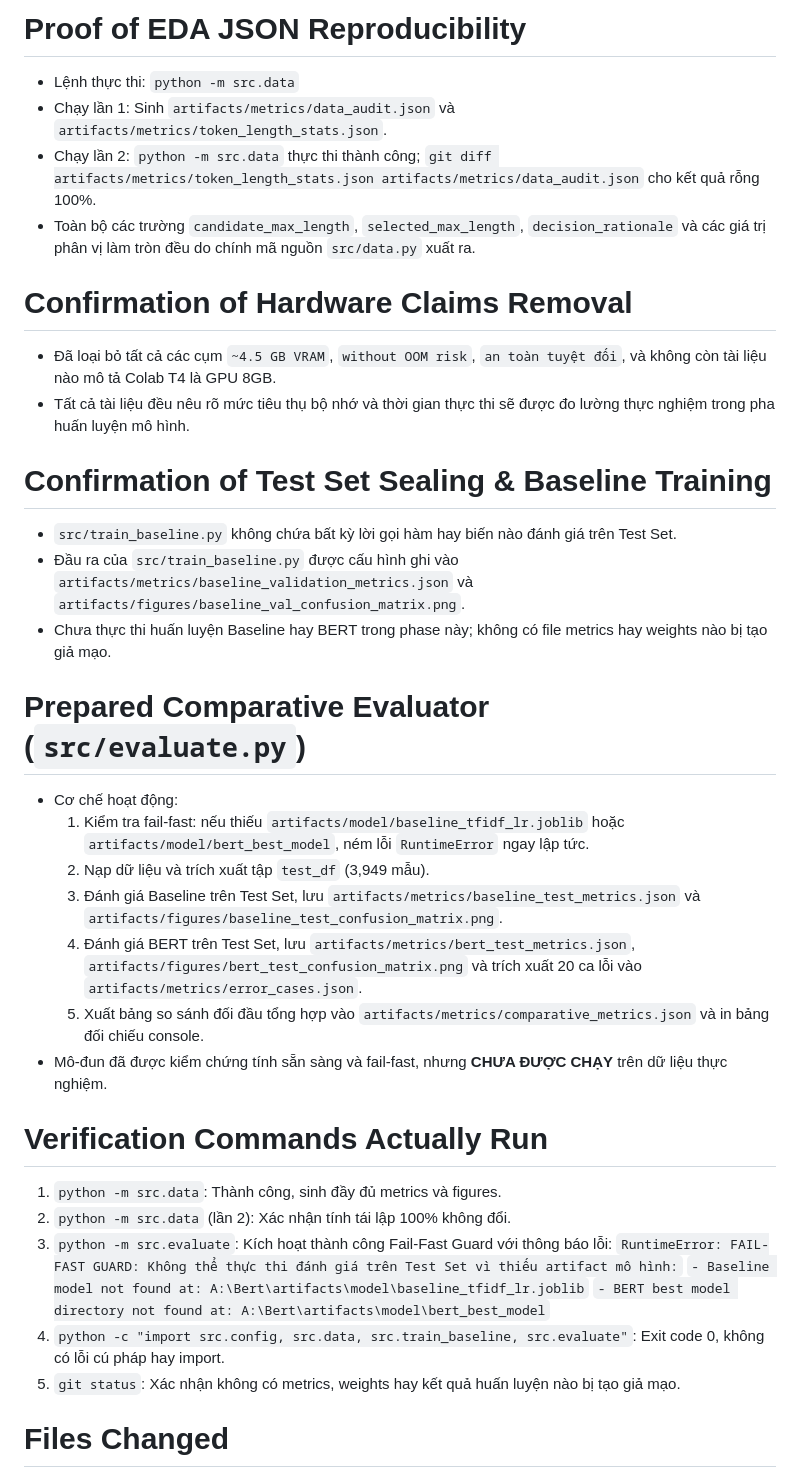
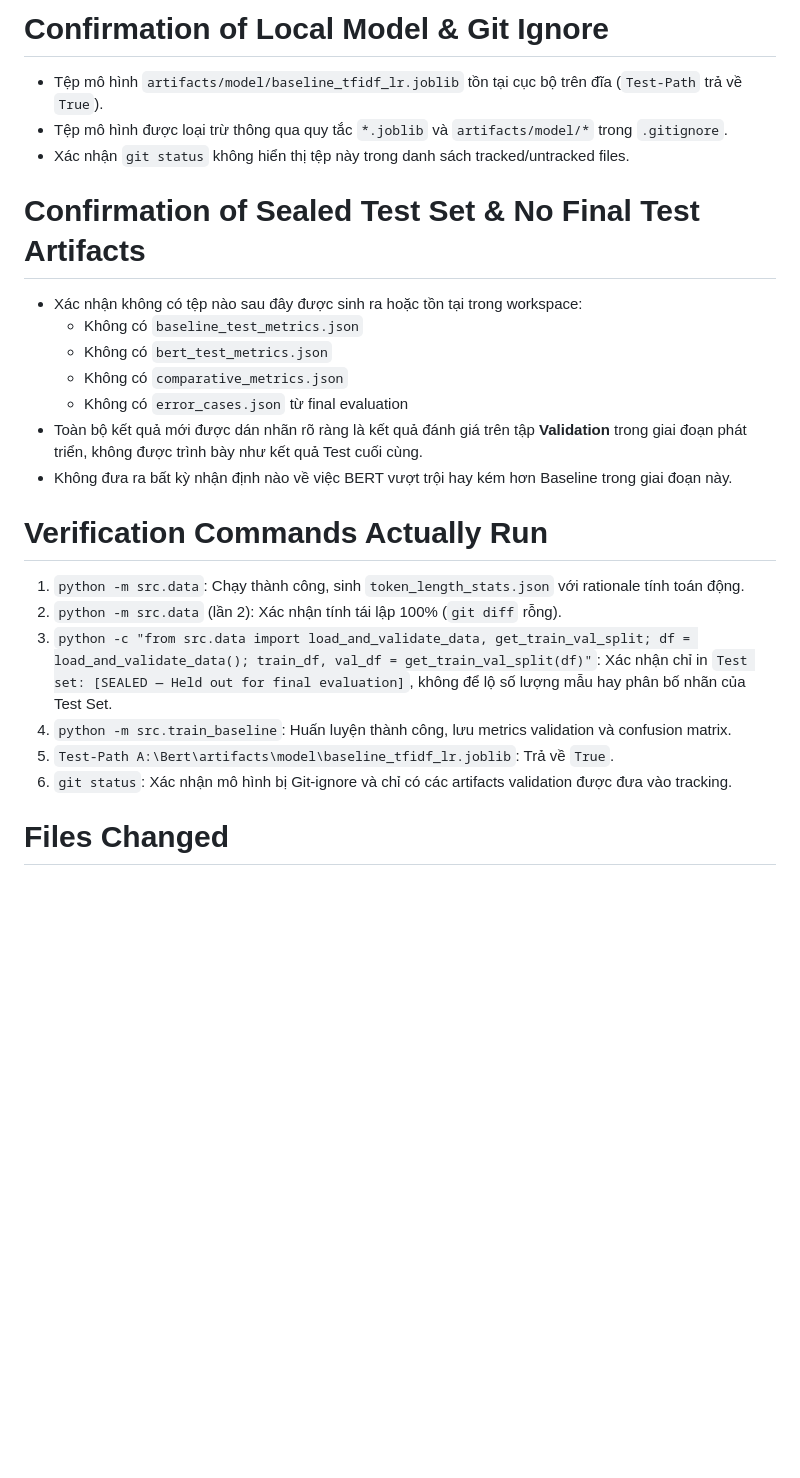
Before and after one commit to SCuong/Bert, a Markdown page: docs/REVIEW_REQUEST.md, the part around one of its changes. Rendered like a GitHub page; blank space fills up the shorter version.

```diff
--- a/docs/REVIEW_REQUEST.md
+++ b/docs/REVIEW_REQUEST.md
@@ -37,36 +58,24 @@ status: READY_FOR_REVIEW
 
-# Proof of EDA JSON Reproducibility
-- Lệnh thực thi: `python -m src.data`
-- Chạy lần 1: Sinh `artifacts/metrics/data_audit.json` và `artifacts/metrics/token_length_stats.json`.
-- Chạy lần 2: `python -m src.data` thực thi thành công; `git diff artifacts/metrics/token_length_stats.json artifacts/metrics/data_audit.json` cho kết quả rỗng 100%.
-- Toàn bộ các trường `candidate_max_length`, `selected_max_length`, `decision_rationale` và các giá trị phân vị làm tròn đều do chính mã nguồn `src/data.py` xuất ra.
+# Confirmation of Local Model & Git Ignore
+- Tệp mô hình `artifacts/model/baseline_tfidf_lr.joblib` tồn tại cục bộ trên đĩa (`Test-Path` trả về `True`).
+- Tệp mô hình được loại trừ thông qua quy tắc `*.joblib` và `artifacts/model/*` trong `.gitignore`.
+- Xác nhận `git status` không hiển thị tệp này trong danh sách tracked/untracked files.
 
-# Confirmation of Hardware Claims Removal
-- Đã loại bỏ tất cả các cụm `~4.5 GB VRAM`, `without OOM risk`, `an toàn tuyệt đối`, và không còn tài liệu nào mô tả Colab T4 là GPU 8GB.
-- Tất cả tài liệu đều nêu rõ mức tiêu thụ bộ nhớ và thời gian thực thi sẽ được đo lường thực nghiệm trong pha huấn luyện mô hình.
-
-# Confirmation of Test Set Sealing & Baseline Training
-- `src/train_baseline.py` không chứa bất kỳ lời gọi hàm hay biến nào đánh giá trên Test Set.
-- Đầu ra của `src/train_baseline.py` được cấu hình ghi vào `artifacts/metrics/baseline_validation_metrics.json` và `artifacts/figures/baseline_val_confusion_matrix.png`.
-- Chưa thực thi huấn luyện Baseline hay BERT trong phase này; không có file metrics hay weights nào bị tạo giả mạo.
-
-# Prepared Comparative Evaluator (`src/evaluate.py`)
-- Cơ chế hoạt động:
-  1. Kiểm tra fail-fast: nếu thiếu `artifacts/model/baseline_tfidf_lr.joblib` hoặc `artifacts/model/bert_best_model`, ném lỗi `RuntimeError` ngay lập tức.
-  2. Nạp dữ liệu và trích xuất tập `test_df` (3,949 mẫu).
-  3. Đánh giá Baseline trên Test Set, lưu `artifacts/metrics/baseline_test_metrics.json` và `artifacts/figures/baseline_test_confusion_matrix.png`.
-  4. Đánh giá BERT trên Test Set, lưu `artifacts/metrics/bert_test_metrics.json`, `artifacts/figures/bert_test_confusion_matrix.png` và trích xuất 20 ca lỗi vào `artifacts/metrics/error_cases.json`.
-  5. Xuất bảng so sánh đối đầu tổng hợp vào `artifacts/metrics/comparative_metrics.json` và in bảng đối chiếu console.
-- Mô-đun đã được kiểm chứng tính sẵn sàng và fail-fast, nhưng **CHƯA ĐƯỢC CHẠY** trên dữ liệu thực nghiệm.
+# Confirmation of Sealed Test Set & No Final Test Artifacts
+- Xác nhận không có tệp nào sau đây được sinh ra hoặc tồn tại trong workspace:
+  - Không có `baseline_test_metrics.json`
+  - Không có `bert_test_metrics.json`
+  - Không có `comparative_metrics.json`
+  - Không có `error_cases.json` từ final evaluation
+- Toàn bộ kết quả mới được dán nhãn rõ ràng là kết quả đánh giá trên tập **Validation** trong giai đoạn phát triển, không được trình bày như kết quả Test cuối cùng.
+- Không đưa ra bất kỳ nhận định nào về việc BERT vượt trội hay kém hơn Baseline trong giai đoạn này.
 
 # Verification Commands Actually Run
-1. `python -m src.data`: Thành công, sinh đầy đủ metrics và figures.
-2. `python -m src.data` (lần 2): Xác nhận tính tái lập 100% không đổi.
-3. `python -m src.evaluate`: Kích hoạt thành công Fail-Fast Guard với thông báo lỗi:
-   `RuntimeError: FAIL-FAST GUARD: Không thể thực thi đánh giá trên Test Set vì thiếu artifact mô hình:`
-   `- Baseline model not found at: A:\Bert\artifacts\model\baseline_tfidf_lr.joblib`
-   `- BERT best model directory not found at: A:\Bert\artifacts\model\bert_best_model`
-4. `python -c "import src.config, src.data, src.train_baseline, src.evaluate"`: Exit code 0, không có lỗi cú pháp hay import.
-5. `git status`: Xác nhận không có metrics, weights hay kết quả huấn luyện nào bị tạo giả mạo.
+1. `python -m src.data`: Chạy thành công, sinh `token_length_stats.json` với rationale tính toán động.
+2. `python -m src.data` (lần 2): Xác nhận tính tái lập 100% (`git diff` rỗng).
+3. `python -c "from src.data import load_and_validate_data, get_train_val_split; df = load_and_validate_data(); train_df, val_df = get_train_val_split(df)"`: Xác nhận chỉ in `Test set: [SEALED — Held out for final evaluation]`, không để lộ số lượng mẫu hay phân bố nhãn của Test Set.
+4. `python -m src.train_baseline`: Huấn luyện thành công, lưu metrics validation và confusion matrix.
+5. `Test-Path A:\Bert\artifacts\model\baseline_tfidf_lr.joblib`: Trả về `True`.
+6. `git status`: Xác nhận mô hình bị Git-ignore và chỉ có các artifacts validation được đưa vào tracking.
 
 # Files Changed
```
Also changed, not shown: other parts of docs/REVIEW_REQUEST.md (+68 -48 lines).
